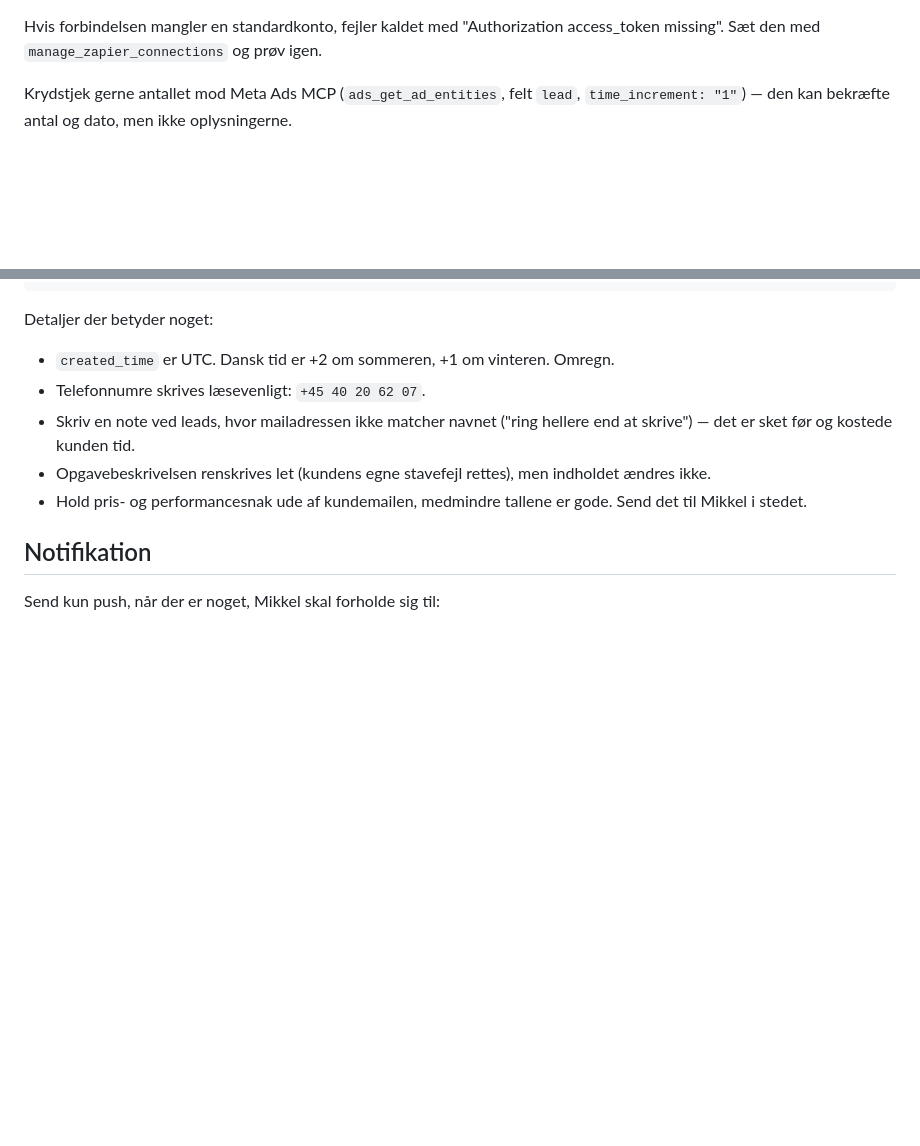
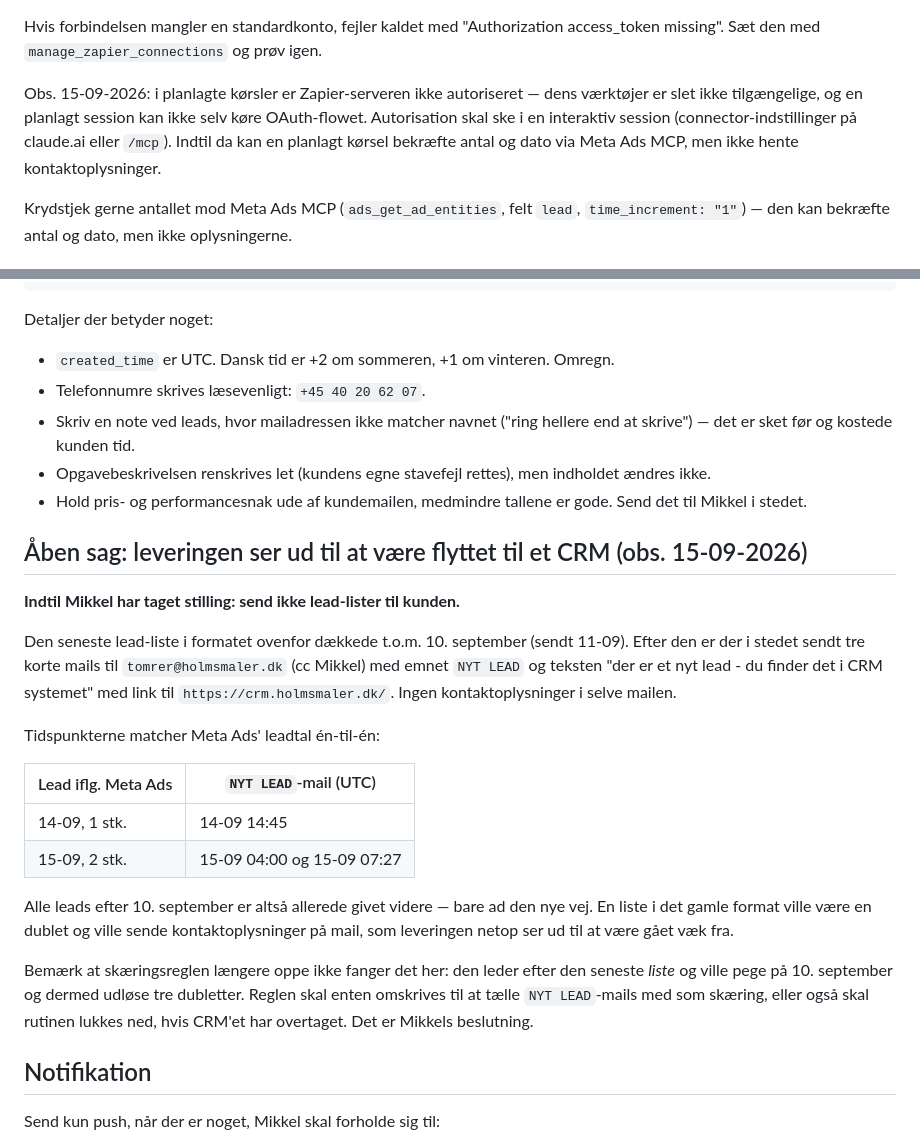
Before and after one commit to MIKKELEFROST/fbads, a Markdown page: routines/holmsmaler-leads.md, 2 parts joined by grey strips. GitHub-like rendering; blank space fills up the shorter version.

Commit message:
Noter at Holmsmaler-leads ser ud til at være flyttet til CRM
Kørslen 15-09 fandt tre leads efter den seneste lead-liste (t.o.m. 10-09),
men alle tre var allerede sendt videre til tomrer@holmsmaler.dk som korte
"NYT LEAD"-mails med link til crm.holmsmaler.dk. Tidspunkterne matcher Meta
Ads' leadtal én-til-én, så der var intet nyt at sende.

Skæringsreglen i rutinen leder kun efter den seneste *liste* og ville have
peget på 10-09 og udløst tre dubletter med kontaktoplysninger. Noterer det
som åben sag frem for at ændre selve proceduren - det er Mikkels beslutning,
om reglen skal omskrives, eller om rutinen skal lukkes ned.

Noterer også at Zapier-serveren ikke er autoriseret i planlagte kørsler, så
kontaktoplysninger ikke kan hentes derfra uden en interaktiv autorisation.

Co-Authored-By: Claude Opus 5 <noreply@anthropic.com>
Claude-Session: https://claude.ai/code/session_01XDZkCCMYBacF92qz9yhtGX

```diff
--- a/routines/holmsmaler-leads.md
+++ b/routines/holmsmaler-leads.md
@@ -34,6 +34,12 @@ Returnerer nyeste først med `created_time`, `full_name`, `phone_number`, `email
 
 Hvis forbindelsen mangler en standardkonto, fejler kaldet med "Authorization
 access_token missing". Sæt den med `manage_zapier_connections` og prøv igen.
+
+Obs. 15-09-2026: i planlagte kørsler er Zapier-serveren ikke autoriseret — dens værktøjer
+er slet ikke tilgængelige, og en planlagt session kan ikke selv køre OAuth-flowet.
+Autorisation skal ske i en interaktiv session (connector-indstillinger på claude.ai eller
+`/mcp`). Indtil da kan en planlagt kørsel bekræfte antal og dato via Meta Ads MCP, men
+ikke hente kontaktoplysninger.
 
 Krydstjek gerne antallet mod Meta Ads MCP (`ads_get_ad_entities`, felt `lead`,
 `time_increment: "1"`) — den kan bekræfte antal og dato, men ikke oplysningerne.
@@ -91,6 +97,31 @@ Detaljer der betyder noget:
 - Hold pris- og performancesnak ude af kundemailen, medmindre tallene er gode.
   Send det til Mikkel i stedet.
 
+## Åben sag: leveringen ser ud til at være flyttet til et CRM (obs. 15-09-2026)
+
+**Indtil Mikkel har taget stilling: send ikke lead-lister til kunden.**
+
+Den seneste lead-liste i formatet ovenfor dækkede t.o.m. 10. september (sendt 11-09).
+Efter den er der i stedet sendt tre korte mails til `tomrer@holmsmaler.dk` (cc Mikkel)
+med emnet `NYT LEAD` og teksten "der er et nyt lead - du finder det i CRM systemet"
+med link til `https://crm.holmsmaler.dk/`. Ingen kontaktoplysninger i selve mailen.
+
+Tidspunkterne matcher Meta Ads' leadtal én-til-én:
+
+| Lead iflg. Meta Ads | `NYT LEAD`-mail (UTC) |
+|---|---|
+| 14-09, 1 stk. | 14-09 14:45 |
+| 15-09, 2 stk. | 15-09 04:00 og 15-09 07:27 |
+
+Alle leads efter 10. september er altså allerede givet videre — bare ad den nye vej.
+En liste i det gamle format ville være en dublet og ville sende kontaktoplysninger på
+mail, som leveringen netop ser ud til at være gået væk fra.
+
+Bemærk at skæringsreglen længere oppe ikke fanger det her: den leder efter den seneste
+*liste* og ville pege på 10. september og dermed udløse tre dubletter. Reglen skal enten
+omskrives til at tælle `NYT LEAD`-mails med som skæring, eller også skal rutinen lukkes
+ned, hvis CRM'et har overtaget. Det er Mikkels beslutning.
+
 ## Notifikation
 
 Send kun push, når der er noget, Mikkel skal forholde sig til:
```
